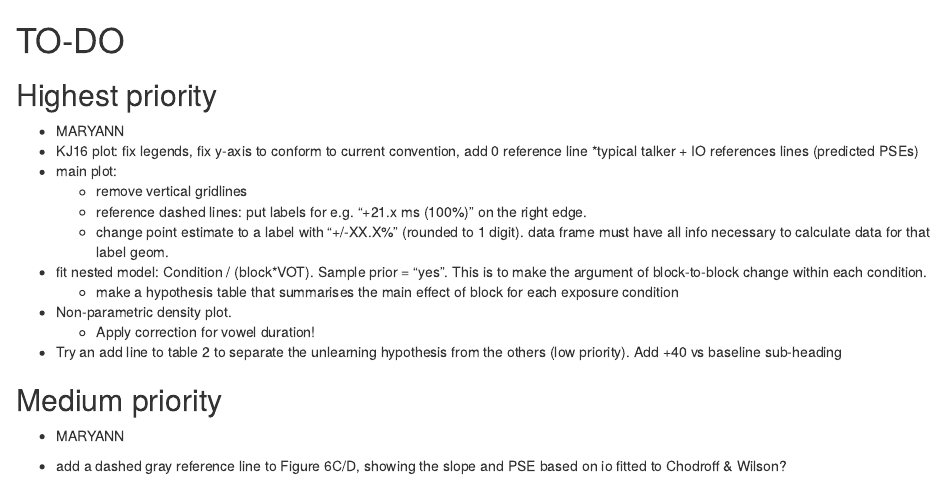
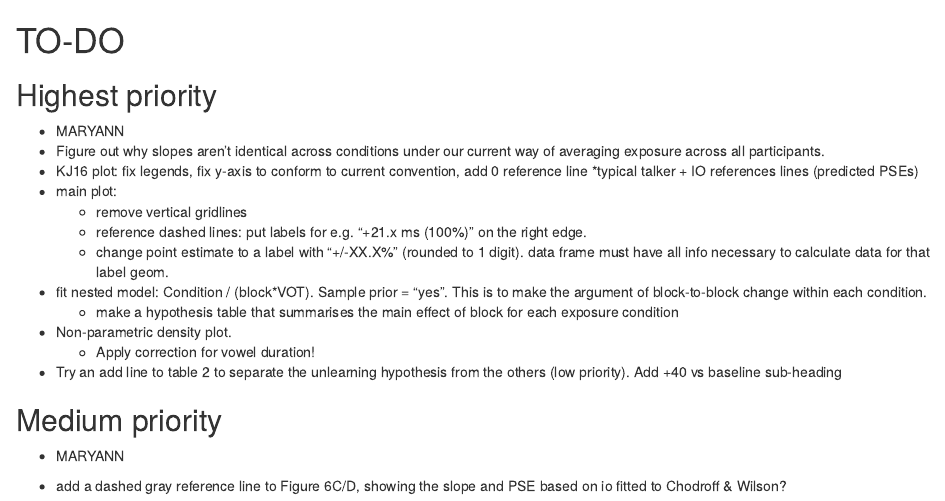
Before and after one commit to hlplab/constraints-on-distributional-learning-VOT, an R Markdown document (scripts/section-0-TO-DO.Rmd): the page in a window 1100 px wide, from its top. Rendered offline with R 4.5, knitr and Pandoc, with nearby package versions.

Commit message:
updated to do

```diff
--- a/scripts/section-0-TO-DO.Rmd
+++ b/scripts/section-0-TO-DO.Rmd
@@ -4,6 +4,7 @@
 
 ## Highest priority
  * MARYANN
+  * Figure out why slopes aren't identical across conditions under our current way of averaging exposure across all participants.
   * KJ16 plot: fix legends, fix y-axis to conform to current convention, add 0 reference line *typical talker + IO references lines (predicted PSEs)
   * main plot:
     * remove vertical gridlines
```
